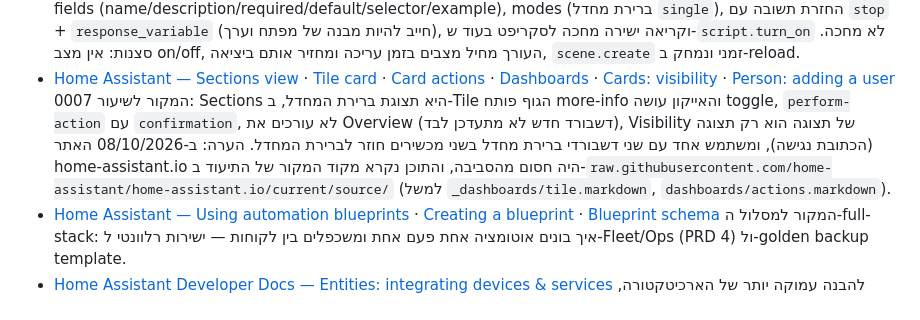
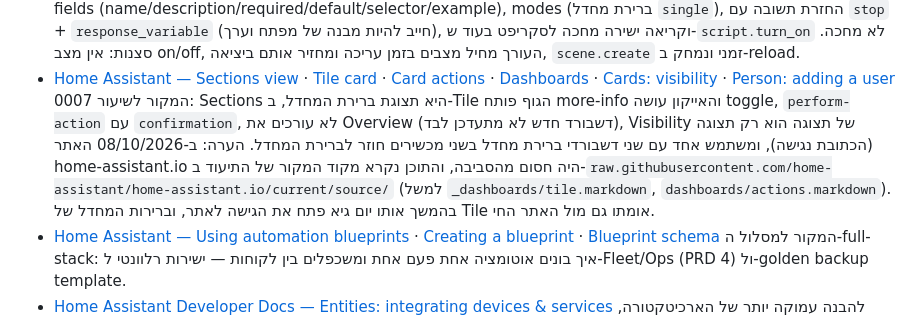
Before and after one commit to guycohen85/smart-home, a Markdown page: learning/RESOURCES.md, the part around the change. GitHub-like rendering.

Commit message:
Note that home-assistant.io access was opened and Tile defaults re-verified
Co-Authored-By: Claude Opus 5.5 <noreply@anthropic.com>
Claude-Session: https://claude.ai/code/session_018qauRYWgbz27DmBQnvTK9k

```diff
--- a/learning/RESOURCES.md
+++ b/learning/RESOURCES.md
@@ -25,7 +25,7 @@
 - [Home Assistant — Scripts](https://www.home-assistant.io/integrations/script/) · [Script syntax — stop / response_variable](https://www.home-assistant.io/docs/scripts/#stop) · [Scenes](https://www.home-assistant.io/integrations/scene/) · [Scene editor](https://www.home-assistant.io/docs/scene/editor/)
   המקור לשיעור 0006: fields (name/description/required/default/selector/example), modes (ברירת מחדל `single`), החזרת תשובה עם `stop` + `response_variable` (חייב להיות מבנה של מפתח וערך), וקריאה ישירה מחכה לסקריפט בעוד ש-`script.turn_on` לא מחכה. סצנות: אין מצב on/off, העורך מחיל מצבים בזמן עריכה ומחזיר אותם ביציאה, `scene.create` זמני ונמחק ב-reload.
 - [Home Assistant — Sections view](https://www.home-assistant.io/dashboards/sections/) · [Tile card](https://www.home-assistant.io/dashboards/tile/) · [Card actions](https://www.home-assistant.io/dashboards/actions/) · [Dashboards](https://www.home-assistant.io/dashboards/dashboards/) · [Cards: visibility](https://www.home-assistant.io/dashboards/cards/#showing-or-hiding-a-card-or-badge-conditionally) · [Person: adding a user](https://www.home-assistant.io/integrations/person/#adding-a-person-to-home-assistant)
-  המקור לשיעור 0007: Sections היא תצוגת ברירת המחדל, ב-Tile הגוף פותח more-info והאייקון עושה toggle, `perform-action` עם `confirmation`, לא עורכים את Overview (דשבורד חדש לא מתעדכן לבד), Visibility של תצוגה הוא רק תצוגה (הכתובת נגישה), ומשתמש אחד עם שני דשבורדי ברירת מחדל בשני מכשירים חוזר לברירת המחדל. הערה: ב-08/10/2026 האתר home-assistant.io היה חסום מהסביבה, והתוכן נקרא מקוד המקור של התיעוד ב-`raw.githubusercontent.com/home-assistant/home-assistant.io/current/source/` (למשל `_dashboards/tile.markdown`, `dashboards/actions.markdown`).
+  המקור לשיעור 0007: Sections היא תצוגת ברירת המחדל, ב-Tile הגוף פותח more-info והאייקון עושה toggle, `perform-action` עם `confirmation`, לא עורכים את Overview (דשבורד חדש לא מתעדכן לבד), Visibility של תצוגה הוא רק תצוגה (הכתובת נגישה), ומשתמש אחד עם שני דשבורדי ברירת מחדל בשני מכשירים חוזר לברירת המחדל. הערה: ב-08/10/2026 האתר home-assistant.io היה חסום מהסביבה, והתוכן נקרא מקוד המקור של התיעוד ב-`raw.githubusercontent.com/home-assistant/home-assistant.io/current/source/` (למשל `_dashboards/tile.markdown`, `dashboards/actions.markdown`). בהמשך אותו יום גיא פתח את הגישה לאתר, וברירות המחדל של Tile אומתו גם מול האתר החי.
 - [Home Assistant — Using automation blueprints](https://www.home-assistant.io/docs/automation/using_blueprints/) · [Creating a blueprint](https://www.home-assistant.io/docs/blueprint/tutorial/) · [Blueprint schema](https://www.home-assistant.io/docs/blueprint/schema/)
   המקור למסלול ה-full-stack: איך בונים אוטומציה אחת פעם אחת ומשכפלים בין לקוחות — ישירות רלוונטי ל-Fleet/Ops (PRD 4) ול-golden backup template.
 - [Home Assistant Developer Docs — Entities: integrating devices & services](https://developers.home-assistant.io/docs/architecture/devices-and-services/)
```
